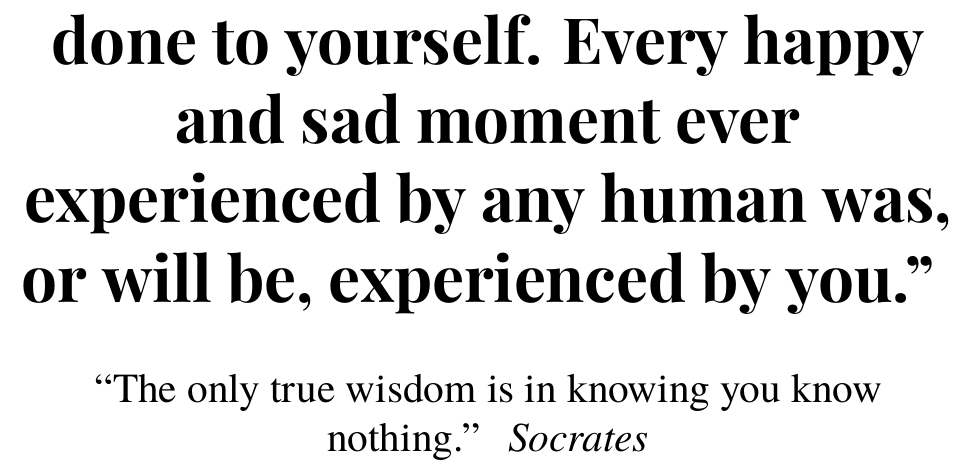
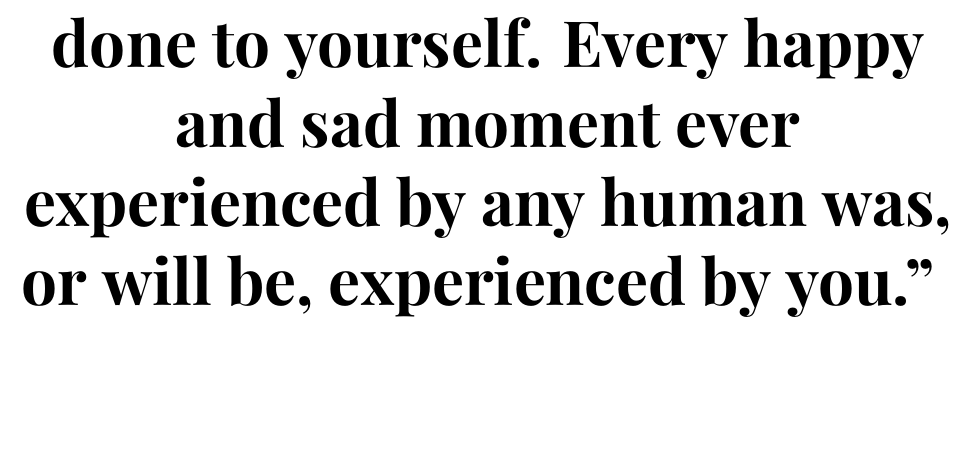
Before and after one commit to shreyasm-dev/hatch, a LaTeX book (main.tex): part of page 7 of 7, cut so that both start at the same text, the shorter picture padded with empty space. Compiled offline with XeLaTeX; a missing font is replaced by an installed copy or a similar font.

Commit message:
Remove a quote

```diff
--- a/main.tex
+++ b/main.tex
@@ -233,10 +233,6 @@ You thought for a long time.
     \fontsize{32}{32}\selectfont
     \textbf{\dialogue{Every time you victimized someone,} I said, \dialogue{you were victimizing yourself. Every act of kindness you've done, you've done to yourself. Every happy and sad moment ever experienced by any human was, or will be, experienced by you.}}
   \end{onehalfspace}
-
-  \begin{singlespace}
-    \LARGE \dialogue{The only true wisdom is in knowing you know nothing.} \textit{Socrates}
-  \end{singlespace}
 \end{center}
 
 \vspace*{\fill}
```
Also changed, not shown: 1 other file.
